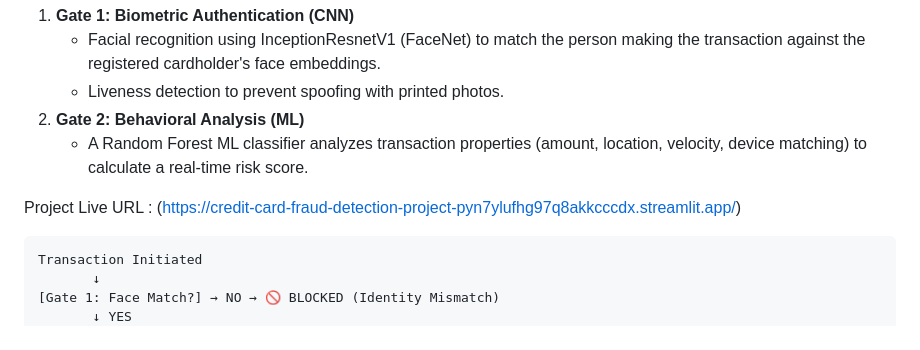
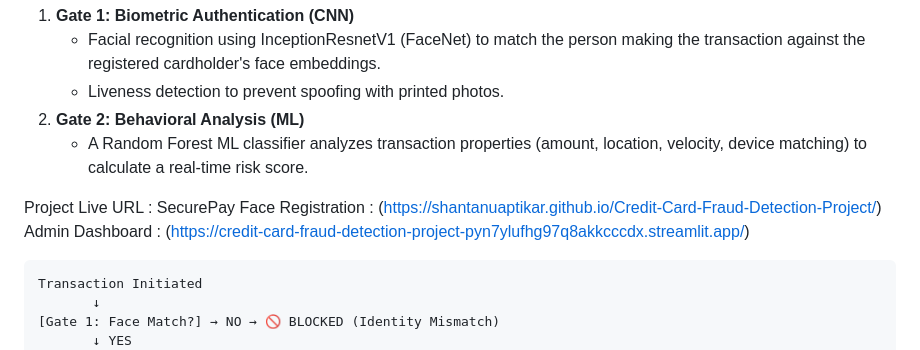
Before and after one commit to ShantanuAptikar/Credit-Card-Fraud-Detection-Project, a Markdown page: README.md, the part around the change. Drawn GitHub-style.

Commit message:
Revise project live URLs in README
Updated project URLs for live demo and face registration.

````diff
--- a/README.md
+++ b/README.md
@@ -13,7 +13,9 @@ SecurePay is a state-of-the-art, real-time fraud detection system designed to pr
 2. **Gate 2: Behavioral Analysis (ML)**
    * A Random Forest ML classifier analyzes transaction properties (amount, location, velocity, device matching) to calculate a real-time risk score.
 
-Project Live URL : (https://credit-card-fraud-detection-project-pyn7ylufhg97q8akkcccdx.streamlit.app/)
+Project Live URL :
+SecurePay Face Registration : (https://shantanuaptikar.github.io/Credit-Card-Fraud-Detection-Project/)
+Admin Dashboard : (https://credit-card-fraud-detection-project-pyn7ylufhg97q8akkcccdx.streamlit.app/)
 
 ```text
 Transaction Initiated
````
